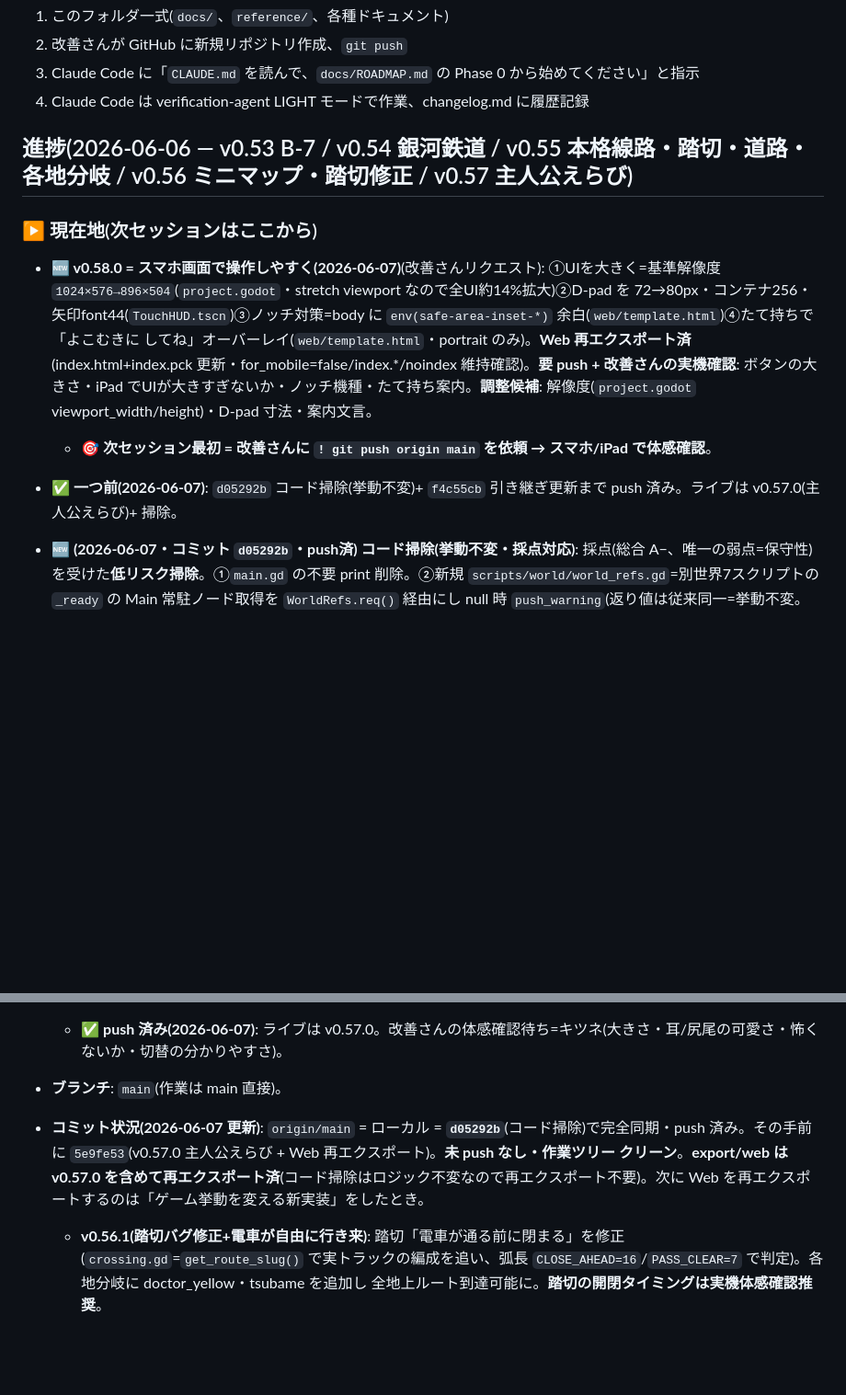
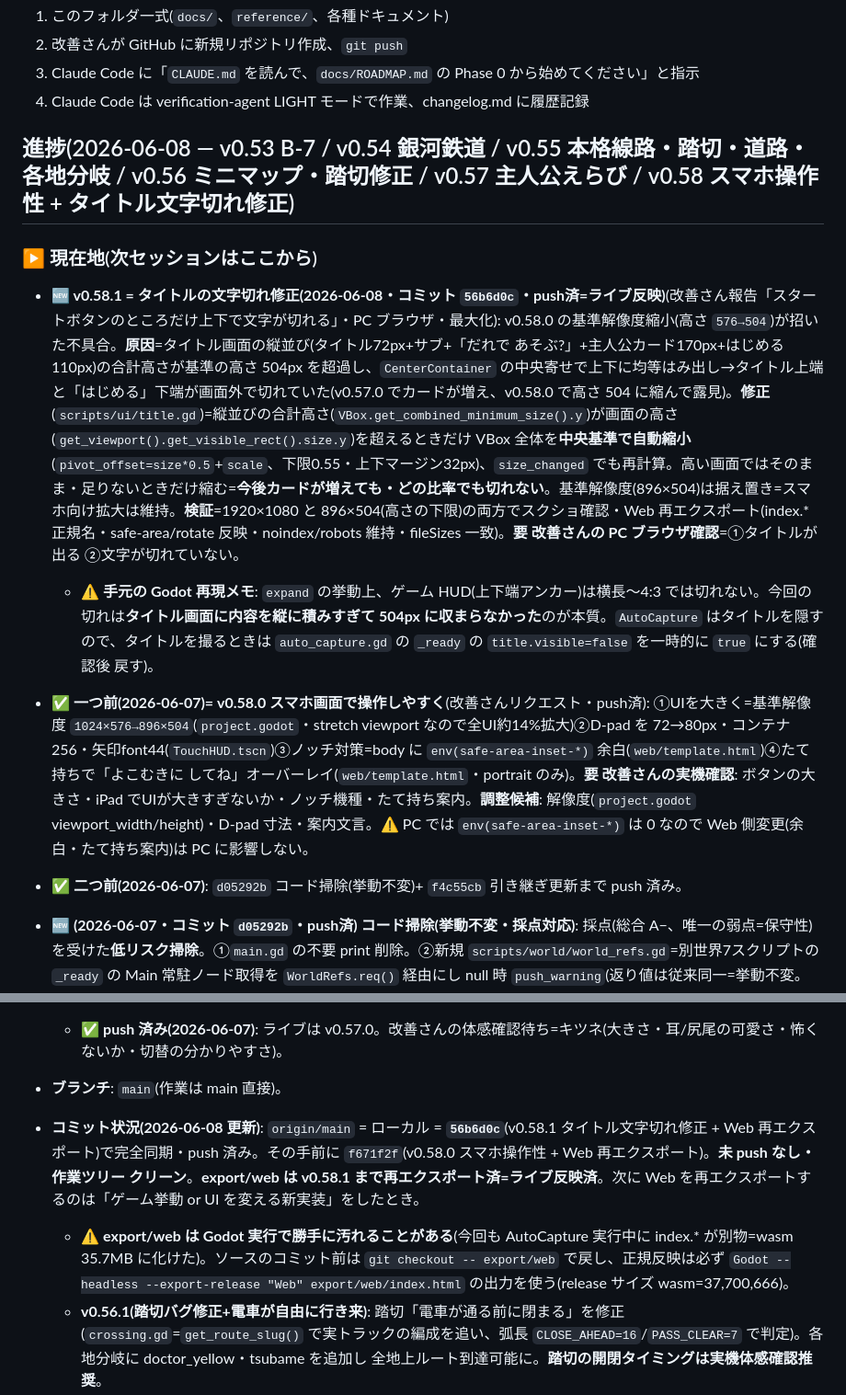
Before and after one commit to fanxingjudao-boop/shinkansen-world-godot, a Markdown page: docs/HANDOFF.md, 2 parts joined by grey strips. Shown at 92% size. GitHub-like rendering; blank space fills up the shorter version.

Commit message:
引き継ぎ更新: 現在地を v0.58.1(タイトル文字切れ修正・push済)に最新化
- 現在地を v0.58.1(56b6d0c・ライブ反映済)に更新。原因(タイトル縦並びが基準高さ504を超過)
  と修正(title.gd の自動縮小フィット)を記録。要 改善さんの PC ブラウザ確認(タイトル/文字切れ)。
- 手元再現メモ: expand では HUD は横長〜4:3で切れない/タイトルは AutoCapture が隠すので
  title.visible を一時 true にして撮る。
- コミット状況を 56b6d0c 同期・push済に更新 + export/web が Godot 実行で汚れる注意を追記。

Co-Authored-By: Claude Opus 4.8 (1M context) <noreply@anthropic.com>

```diff
--- a/docs/HANDOFF.md
+++ b/docs/HANDOFF.md
@@ -159,20 +159,22 @@ Claude Code に以下を渡せれば引き継ぎ完了:
 3. Claude Code に「`CLAUDE.md` を読んで、`docs/ROADMAP.md` の Phase 0 から始めてください」と指示
 4. Claude Code は verification-agent LIGHT モードで作業、changelog.md に履歴記録
 
-## 進捗(2026-06-06 — v0.53 B-7 / v0.54 銀河鉄道 / v0.55 本格線路・踏切・道路・各地分岐 / v0.56 ミニマップ・踏切修正 / v0.57 主人公えらび)
+## 進捗(2026-06-08 — v0.53 B-7 / v0.54 銀河鉄道 / v0.55 本格線路・踏切・道路・各地分岐 / v0.56 ミニマップ・踏切修正 / v0.57 主人公えらび / v0.58 スマホ操作性 + タイトル文字切れ修正)
 
 ### ▶ 現在地(次セッションはここから)
 
-- **🆕 v0.58.0 = スマホ画面で操作しやすく(2026-06-07)**(改善さんリクエスト): ①UIを大きく=基準解像度 `1024×576→896×504`(`project.godot`・stretch viewport なので全UI約14%拡大)②D-pad を 72→80px・コンテナ256・矢印font44(`TouchHUD.tscn`)③ノッチ対策=body に `env(safe-area-inset-*)` 余白(`web/template.html`)④たて持ちで「よこむきに してね」オーバーレイ(`web/template.html`・portrait のみ)。**Web 再エクスポート済**(index.html+index.pck 更新・for_mobile=false/index.*/noindex 維持確認)。**要 push + 改善さんの実機確認**: ボタンの大きさ・iPad でUIが大きすぎないか・ノッチ機種・たて持ち案内。**調整候補**: 解像度(`project.godot` viewport_width/height)・D-pad 寸法・案内文言。
-  - **🎯 次セッション最初 = 改善さんに `! git push origin main` を依頼 → スマホ/iPad で体感確認**。
-- **✅ 一つ前(2026-06-07)**: `d05292b` コード掃除(挙動不変)+ `f4c55cb` 引き継ぎ更新まで push 済み。ライブは v0.57.0(主人公えらび)+ 掃除。
+- **🆕 v0.58.1 = タイトルの文字切れ修正(2026-06-08・コミット `56b6d0c`・push済=ライブ反映)**(改善さん報告「スタートボタンのところだけ上下で文字が切れる」・PC ブラウザ・最大化): v0.58.0 の基準解像度縮小(高さ `576→504`)が招いた不具合。**原因**=タイトル画面の縦並び(タイトル72px+サブ+「だれで あそぶ?」+主人公カード170px+はじめる110px)の合計高さが基準の高さ 504px を超過し、`CenterContainer` の中央寄せで上下に均等はみ出し→タイトル上端と「はじめる」下端が画面外で切れていた(v0.57.0 でカードが増え、v0.58.0 で高さ 504 に縮んで露見)。**修正**(`scripts/ui/title.gd`)=縦並びの合計高さ(`VBox.get_combined_minimum_size().y`)が画面の高さ(`get_viewport().get_visible_rect().size.y`)を超えるときだけ VBox 全体を**中央基準で自動縮小**(`pivot_offset=size*0.5`+`scale`、下限0.55・上下マージン32px)、`size_changed` でも再計算。高い画面ではそのまま・足りないときだけ縮む=**今後カードが増えても・どの比率でも切れない**。基準解像度(896×504)は据え置き=スマホ向け拡大は維持。**検証**=1920×1080 と 896×504(高さの下限)の両方でスクショ確認・Web 再エクスポート(index.* 正規名・safe-area/rotate 反映・noindex/robots 維持・fileSizes 一致)。**要 改善さんの PC ブラウザ確認**=①タイトルが出る ②文字が切れていない。
+  - ⚠️ **手元の Godot 再現メモ**: `expand` の挙動上、ゲーム HUD(上下端アンカー)は横長〜4:3 では切れない。今回の切れは**タイトル画面に内容を縦に積みすぎて 504px に収まらなかった**のが本質。`AutoCapture` はタイトルを隠すので、タイトルを撮るときは `auto_capture.gd` の `_ready` の `title.visible=false` を一時的に `true` にする(確認後 戻す)。
+- **✅ 一つ前(2026-06-07)= v0.58.0 スマホ画面で操作しやすく**(改善さんリクエスト・push済): ①UIを大きく=基準解像度 `1024×576→896×504`(`project.godot`・stretch viewport なので全UI約14%拡大)②D-pad を 72→80px・コンテナ256・矢印font44(`TouchHUD.tscn`)③ノッチ対策=body に `env(safe-area-inset-*)` 余白(`web/template.html`)④たて持ちで「よこむきに してね」オーバーレイ(`web/template.html`・portrait のみ)。**要 改善さんの実機確認**: ボタンの大きさ・iPad でUIが大きすぎないか・ノッチ機種・たて持ち案内。**調整候補**: 解像度(`project.godot` viewport_width/height)・D-pad 寸法・案内文言。⚠️ PC では `env(safe-area-inset-*)` は 0 なので Web 側変更(余白・たて持ち案内)は PC に影響しない。
+- **✅ 二つ前(2026-06-07)**: `d05292b` コード掃除(挙動不変)+ `f4c55cb` 引き継ぎ更新まで push 済み。
 - **🆕 (2026-06-07・コミット `d05292b`・push済) コード掃除(挙動不変・採点対応)**: 採点(総合 A−、唯一の弱点=保守性)を受けた**低リスク掃除**。①`main.gd` の不要 print 削除。②新規 `scripts/world/world_refs.gd`=別世界7スクリプトの `_ready` の Main 常駐ノード取得を `WorldRefs.req()` 経由にし null 時 `push_warning`(返り値は従来同一=挙動不変。`CherryPetals`=削除済 と HUDボタン は対象外)。③新規 `scripts/world/world_constants.gd`=7世界一致の `FADE_TIME` のみ集約(値がバラつく `ENTER_RANGE`/取得距離 は挙動変化を避けて据え置き)。両新規は preload 規約(class_name 不使用)。検証=全10 .gd 構文OK・Main クリーン起動(必須ノード警告0)・`AUTO_MOON` ワープ+惑星歩行OK・presets 無変更/MODE 復帰/save.json 削除。掃除はロジック不変なので **Web 再エクスポートは不要**(ライブ挙動は v0.57.0 のエクスポートのまま)。
 - **🛑 BaseWorld 抽出は調査の上「やらない」決定(2026-06-07)**: 別世界7スクリプトの「5000行重複」は**過大評価**と判明。実際の重複は各ファイル約110〜150行の helper だけで、しかも**世界ごとにドリフト済み**(例: `_lsphere` は sky_castle が 24/12・rough0.85、他は 16/8・rough0.7。`_lemit` glow は ginga 1.2・他 0.7。`_spawn_burst` 重力は submarine +0.4。`_mat` metallic は ginga 0.1・他 0.05)。単純統合すると見た目が変わる。挙動不変で集約可能なのは submarine/candy/dino/yuki の4世界・約440行どまりで費用対効果が薄いため**改善さんが「ここで止める」を選択**。**再着手しないこと**。helper を直すときは各世界個別に直す。詳細は memory `project-world-scripts-duplication`。
 - **🎯 次セッションの最重要 = 改善さんの iPad 実機/ブラウザ体感確認**(技術的負債は掃除で一段落。労力は「子供の体験」へ)。特に **踏切の開閉タイミング・各地分岐の運転体験・草の fps・B-2 物理ピッキングのタップ精度・キツネの体感**。新規実装するなら候補は `docs/PLAYFUL_DETAILS.md` の **A-2 動物のしぐさ / C-3 季節と天気(虹・桜・雪)** や ROADMAP 6-1 **駅前のお店**(いずれも `_spawn_extra` 寄生方式で `Main.tscn` 不変・低リスク)。
 - **🆕 v0.57.0 = 主人公を えらべる(うんてんしさん / きつね)**(改善さんリクエスト「キャラクターを選べる形に」): タイトルの「だれで あそぶ?」で 主人公を選べる。新規 `scripts/entities/characters/`(`character_visual.gd` 基底 / `driver_character.gd` 従来の運転士を切り出し / `fox_character.gd` キツネ=handoff 忠実再現 / `character_roster.gd` 名簿)。`player.gd` は移動・物理だけ残し 見た目/アニメを 選択キャラへ委譲(`set_character(id)`)。`game_state.gd`+`save_system.gd` に `selected_character` を永続化。`title.gd` に絵カード選択 UI。**新主人公の追加 = 基底継承スクリプト+名簿1行**(player/title は触らない)。`AUTO_CHARSEL`(新規)で両キャラ接写・保存(driver→fox)を確認済。`Main.tscn` 不変(player は子ノードを実行時生成)。**調整候補**: `fox_character.gd MODEL_SCALE`(0.55)・きつねの名前/色(`character_roster.gd`)・タイトルのカード寸法(240×170)。
   - ✅ **push 済み(2026-06-07)**: ライブは v0.57.0。改善さんの体感確認待ち=キツネ(大きさ・耳/尻尾の可愛さ・怖くないか・切替の分かりやすさ)。
 - **ブランチ**: `main`(作業は main 直接)。
-- **コミット状況(2026-06-07 更新)**: `origin/main` = ローカル = **`d05292b`**(コード掃除)で完全同期・push 済み。その手前に `5e9fe53`(v0.57.0 主人公えらび + Web 再エクスポート)。**未 push なし・作業ツリー クリーン**。**export/web は v0.57.0 を含めて再エクスポート済**(コード掃除はロジック不変なので再エクスポート不要)。次に Web を再エクスポートするのは「ゲーム挙動を変える新実装」をしたとき。
+- **コミット状況(2026-06-08 更新)**: `origin/main` = ローカル = **`56b6d0c`**(v0.58.1 タイトル文字切れ修正 + Web 再エクスポート)で完全同期・push 済み。その手前に `f671f2f`(v0.58.0 スマホ操作性 + Web 再エクスポート)。**未 push なし・作業ツリー クリーン**。**export/web は v0.58.1 まで再エクスポート済=ライブ反映済**。次に Web を再エクスポートするのは「ゲーム挙動 or UI を変える新実装」をしたとき。
+  - ⚠️ **export/web は Godot 実行で勝手に汚れることがある**(今回も AutoCapture 実行中に index.* が別物=wasm 35.7MB に化けた)。ソースのコミット前は `git checkout -- export/web` で戻し、正規反映は必ず `Godot --headless --export-release "Web" export/web/index.html` の出力を使う(release サイズ wasm=37,700,666)。
   - **v0.56.1(踏切バグ修正+電車が自由に行き来)**: 踏切「電車が通る前に閉まる」を修正(`crossing.gd`=`get_route_slug()` で実トラックの編成を追い、弧長 `CLOSE_AHEAD=16`/`PASS_CLEAR=7` で判定)。各地分岐に doctor_yellow・tsubame を追加し 全地上ルート到達可能に。**踏切の開閉タイミングは実機体感確認推奨**。
   - **不具合調査済み(2026-06-06)**: 実行時エラー一斉チェック + 2観点コードレビュー(電車/分岐/踏切・別世界/ミニマップ/道路)→ **重大な不具合なし**。`AUTO_WORLDSEL` 終了時の ObjectDB leak 警告のみ(終了時の解放漏れ・実害なし)。
   - **v0.55.0 = 本格線路+踏切+道路+電車で各地へ**(改善さんリクエスト「電車を各地へ/本格踏切/街をつなぐ道路/本格線路」):
```
